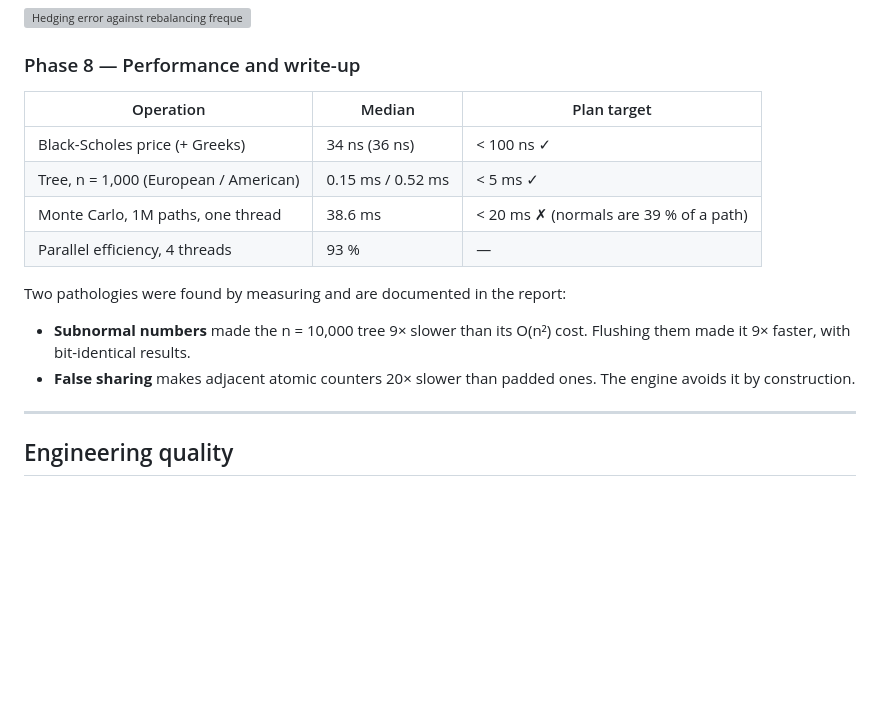
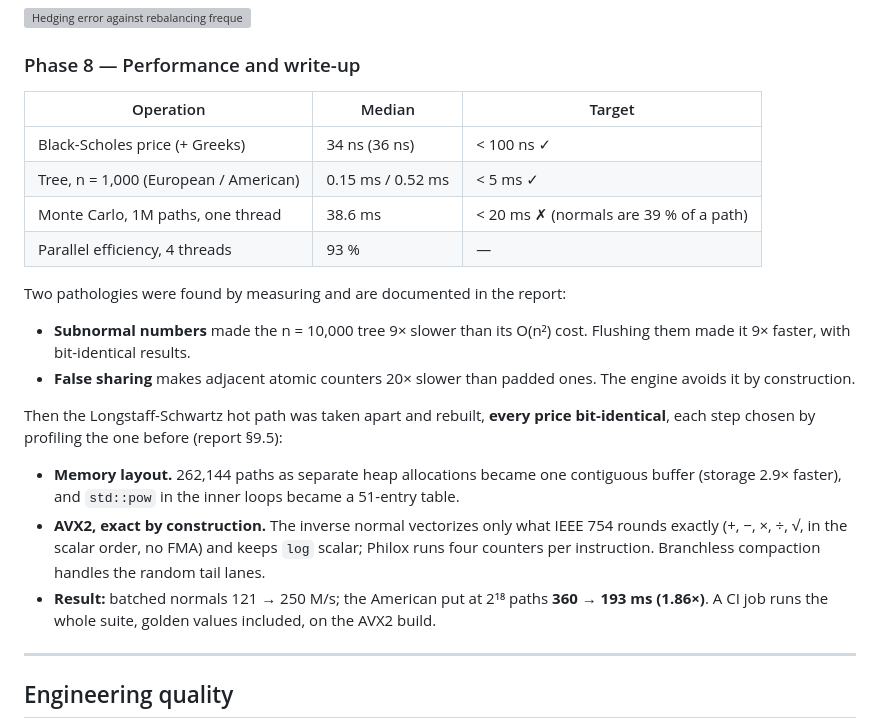
Before and after one commit to Rayyan-Oumlil/RiskEngine-CPP, a Markdown page: docs/showcase.md, the part around the change. Drawn GitHub-style; blank space fills up the shorter version; grey boxes are pictures that could not be loaded.

```diff
--- a/docs/showcase.md
+++ b/docs/showcase.md
@@ -191,7 +191,7 @@ The book is a delta-hedged short straddle. Its one-day 99 % VaR by method:
 
 ### Phase 8 — Performance and write-up
 
-| Operation | Median | Plan target |
+| Operation | Median | Target |
 |---|---|---|
 | Black-Scholes price (+ Greeks) | 34 ns (36 ns) | < 100 ns ✓ |
 | Tree, n = 1,000 (European / American) | 0.15 ms / 0.52 ms | < 5 ms ✓ |
@@ -203,6 +203,16 @@ Two pathologies were found by measuring and are documented in the report:
   it 9× faster, with bit-identical results.
 - **False sharing** makes adjacent atomic counters 20× slower than padded ones. The engine avoids
   it by construction.
+
+Then the Longstaff-Schwartz hot path was taken apart and rebuilt, **every price bit-identical**,
+each step chosen by profiling the one before (report §9.5):
+- **Memory layout.** 262,144 paths as separate heap allocations became one contiguous buffer
+  (storage 2.9× faster), and `std::pow` in the inner loops became a 51-entry table.
+- **AVX2, exact by construction.** The inverse normal vectorizes only what IEEE 754 rounds
+  exactly (+, −, ×, ÷, √, in the scalar order, no FMA) and keeps `log` scalar; Philox runs four
+  counters per instruction. Branchless compaction handles the random tail lanes.
+- **Result:** batched normals 121 → 250 M/s; the American put at 2¹⁸ paths **360 → 193 ms
+  (1.86×)**. A CI job runs the whole suite, golden values included, on the AVX2 build.
 
 ---
 
```
Also changed, not shown: docs/model_risk_report.md (+47 -4 lines).
